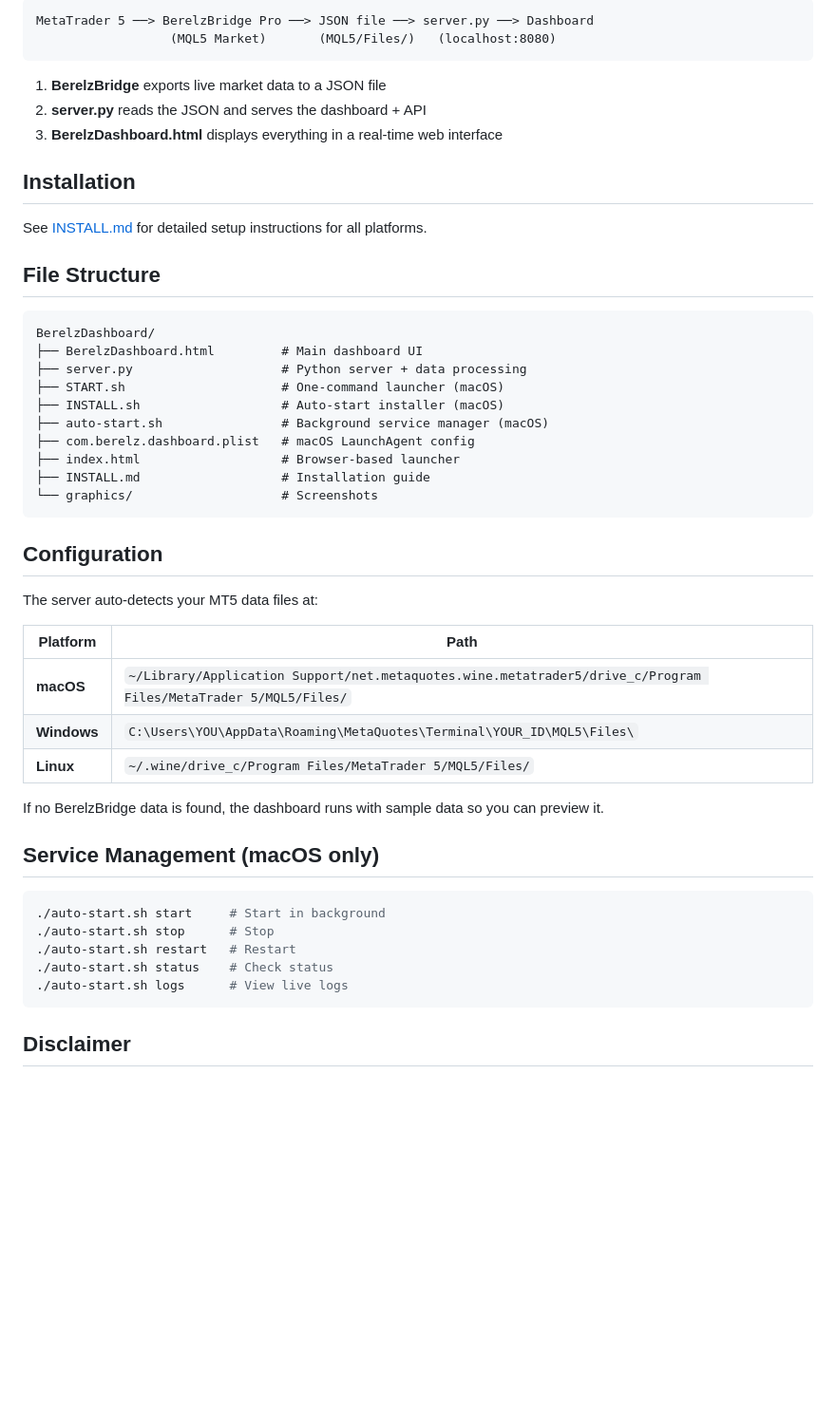
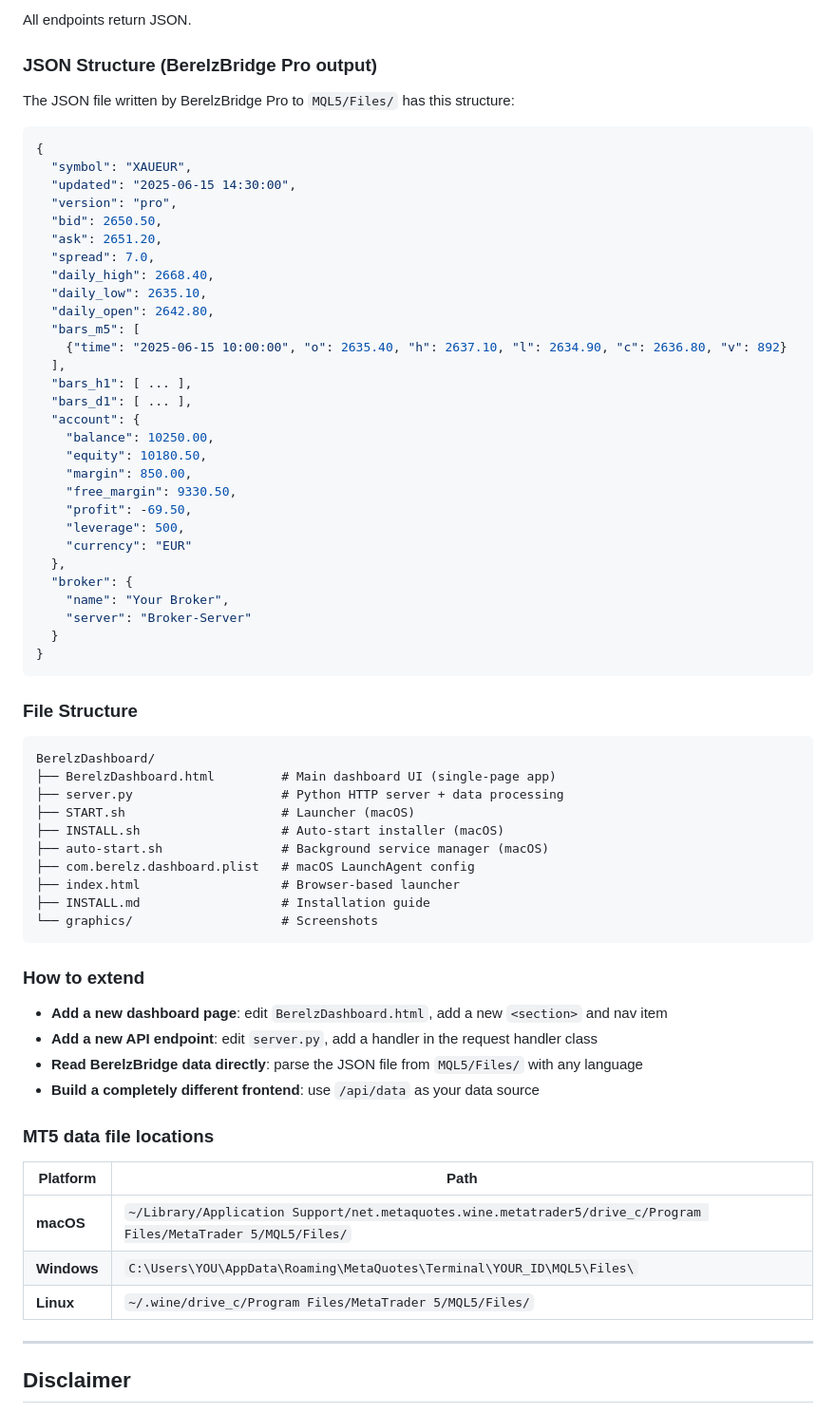
Before and after one commit to berelzbeheer/BerelzDashboard, a Markdown page: README.md, the part around one of its changes. Shown at 95% size. GitHub-like rendering; blank space fills up the shorter version.

````diff
--- a/README.md
+++ b/README.md
@@ -54,24 +82,49 @@ macOS users can also run `./START.sh` for guided setup.
 
-```
-MetaTrader 5 ──> BerelzBridge Pro ──> JSON file ──> server.py ──> Dashboard
-                  (MQL5 Market)       (MQL5/Files/)   (localhost:8080)
+All endpoints return JSON.
+
+### JSON Structure (BerelzBridge Pro output)
+
+The JSON file written by BerelzBridge Pro to `MQL5/Files/` has this structure:
+
+```json
+{
+  "symbol": "XAUEUR",
+  "updated": "2025-06-15 14:30:00",
+  "version": "pro",
+  "bid": 2650.50,
+  "ask": 2651.20,
+  "spread": 7.0,
+  "daily_high": 2668.40,
+  "daily_low": 2635.10,
+  "daily_open": 2642.80,
+  "bars_m5": [
+    {"time": "2025-06-15 10:00:00", "o": 2635.40, "h": 2637.10, "l": 2634.90, "c": 2636.80, "v": 892}
+  ],
+  "bars_h1": [ ... ],
+  "bars_d1": [ ... ],
+  "account": {
+    "balance": 10250.00,
+    "equity": 10180.50,
+    "margin": 850.00,
+    "free_margin": 9330.50,
+    "profit": -69.50,
+    "leverage": 500,
+    "currency": "EUR"
+  },
+  "broker": {
+    "name": "Your Broker",
+    "server": "Broker-Server"
+  }
+}
 ```
 
-1. **BerelzBridge** exports live market data to a JSON file
-2. **server.py** reads the JSON and serves the dashboard + API
-3. **BerelzDashboard.html** displays everything in a real-time web interface
-
-## Installation
-
-See [INSTALL.md](INSTALL.md) for detailed setup instructions for all platforms.
-
-## File Structure
+### File Structure
 
 ```
 BerelzDashboard/
-├── BerelzDashboard.html         # Main dashboard UI
-├── server.py                    # Python server + data processing
-├── START.sh                     # One-command launcher (macOS)
+├── BerelzDashboard.html         # Main dashboard UI (single-page app)
+├── server.py                    # Python HTTP server + data processing
+├── START.sh                     # Launcher (macOS)
 ├── INSTALL.sh                   # Auto-start installer (macOS)
 ├── auto-start.sh                # Background service manager (macOS)
 ├── com.berelz.dashboard.plist   # macOS LaunchAgent config
@@ -80,9 +133,14 @@ BerelzDashboard/
 └── graphics/                    # Screenshots
 ```
 
-## Configuration
+### How to extend
 
-The server auto-detects your MT5 data files at:
+- **Add a new dashboard page**: edit `BerelzDashboard.html`, add a new `<section>` and nav item
+- **Add a new API endpoint**: edit `server.py`, add a handler in the request handler class
+- **Read BerelzBridge data directly**: parse the JSON file from `MQL5/Files/` with any language
+- **Build a completely different frontend**: use `/api/data` as your data source
+
+### MT5 data file locations
 
 | Platform | Path |
 |----------|------|
@@ -90,17 +148,7 @@ The server auto-detects your MT5 data files at:
 | **Windows** | `C:\Users\YOU\AppData\Roaming\MetaQuotes\Terminal\YOUR_ID\MQL5\Files\` |
 | **Linux** | `~/.wine/drive_c/Program Files/MetaTrader 5/MQL5/Files/` |
 
-If no BerelzBridge data is found, the dashboard runs with sample data so you can preview it.
-
-## Service Management (macOS only)
-
-```bash
-./auto-start.sh start     # Start in background
-./auto-start.sh stop      # Stop
-./auto-start.sh restart   # Restart
-./auto-start.sh status    # Check status
-./auto-start.sh logs      # View live logs
-```
+---
 
 ## Disclaimer
 
````
Also changed, not shown: other parts of README.md (+54 -26 lines).
